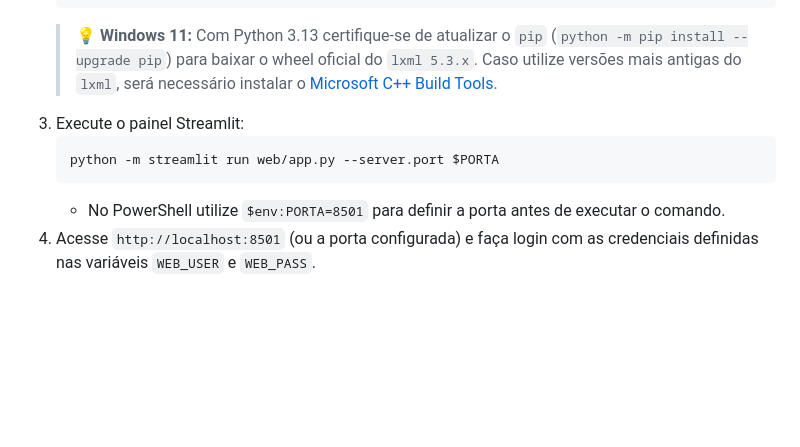
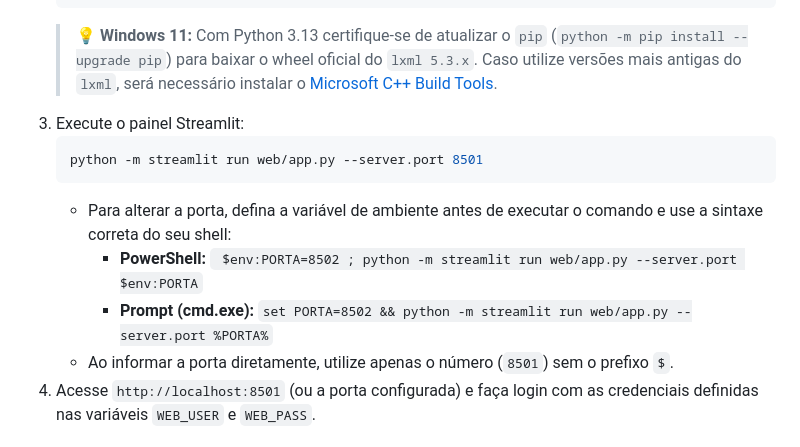
Before and after one commit to ademirrodrigo/teste, a Markdown page: README.md, the part around the change. GitHub-like rendering; blank space fills up the shorter version.

Commit message:
Clarify Streamlit port usage on Windows

````diff
--- a/README.md
+++ b/README.md
@@ -36,9 +36,12 @@ Sistema completo para coleta automatizada de documentos fiscais eletrônicos (NF
    > 💡 **Windows 11:** Com Python 3.13 certifique-se de atualizar o `pip` (`python -m pip install --upgrade pip`) para baixar o wheel oficial do `lxml 5.3.x`. Caso utilize versões mais antigas do `lxml`, será necessário instalar o [Microsoft C++ Build Tools](https://visualstudio.microsoft.com/visual-cpp-build-tools/).
 3. Execute o painel Streamlit:
    ```bash
-   python -m streamlit run web/app.py --server.port $PORTA
+   python -m streamlit run web/app.py --server.port 8501
    ```
-   - No PowerShell utilize `$env:PORTA=8501` para definir a porta antes de executar o comando.
+   - Para alterar a porta, defina a variável de ambiente antes de executar o comando e use a sintaxe correta do seu shell:
+     - **PowerShell:** ` $env:PORTA=8502 ; python -m streamlit run web/app.py --server.port $env:PORTA`
+     - **Prompt (cmd.exe):** `set PORTA=8502 && python -m streamlit run web/app.py --server.port %PORTA%`
+   - Ao informar a porta diretamente, utilize apenas o número (`8501`) sem o prefixo `$`.
 4. Acesse `http://localhost:8501` (ou a porta configurada) e faça login com as credenciais definidas nas variáveis `WEB_USER` e `WEB_PASS`.
 
 ## Cadastro de Empresas
````
